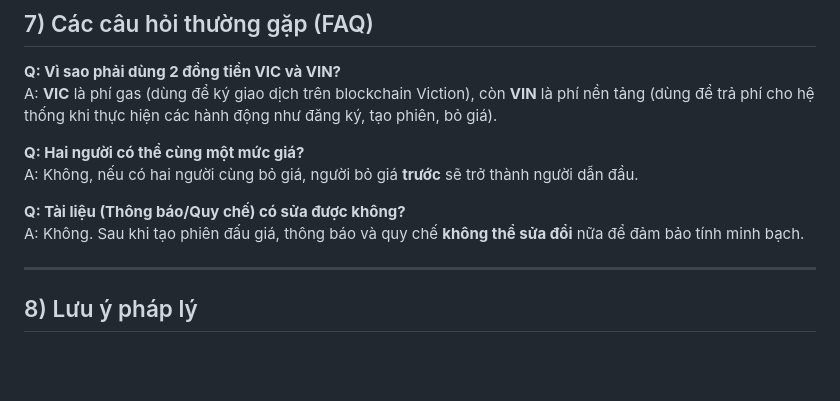
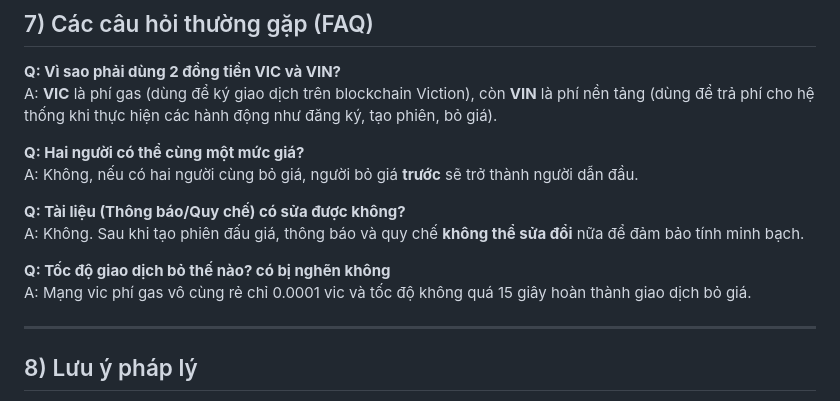
Before and after one commit to vinecosystem/daugia, a Markdown page: README.md, the part around the change. GitHub-like rendering; blank space fills up the shorter version.

```diff
--- a/README.md
+++ b/README.md
@@ -135,6 +135,9 @@ A: Không, nếu có hai người cùng bỏ giá, người bỏ giá **trước
 **Q: Tài liệu (Thông báo/Quy chế) có sửa được không?**
 A: Không. Sau khi tạo phiên đấu giá, thông báo và quy chế **không thể sửa đổi** nữa để đảm bảo tính minh bạch.
 
+**Q: Tốc độ giao dịch bỏ thế nào? có bị nghẽn không**
+A: Mạng vic phí gas vô cùng rẻ chỉ 0.0001 vic và tốc độ không quá 15 giây hoàn thành giao dịch bỏ giá.
+
 ---
 
 ## 8) Lưu ý pháp lý
```
